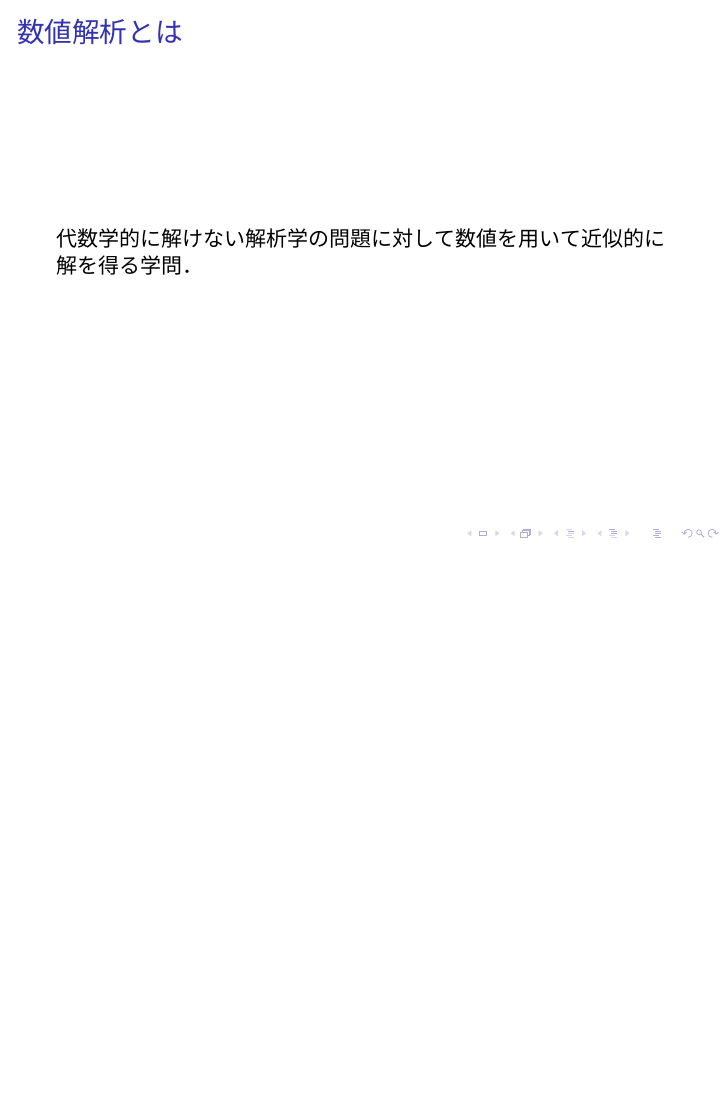
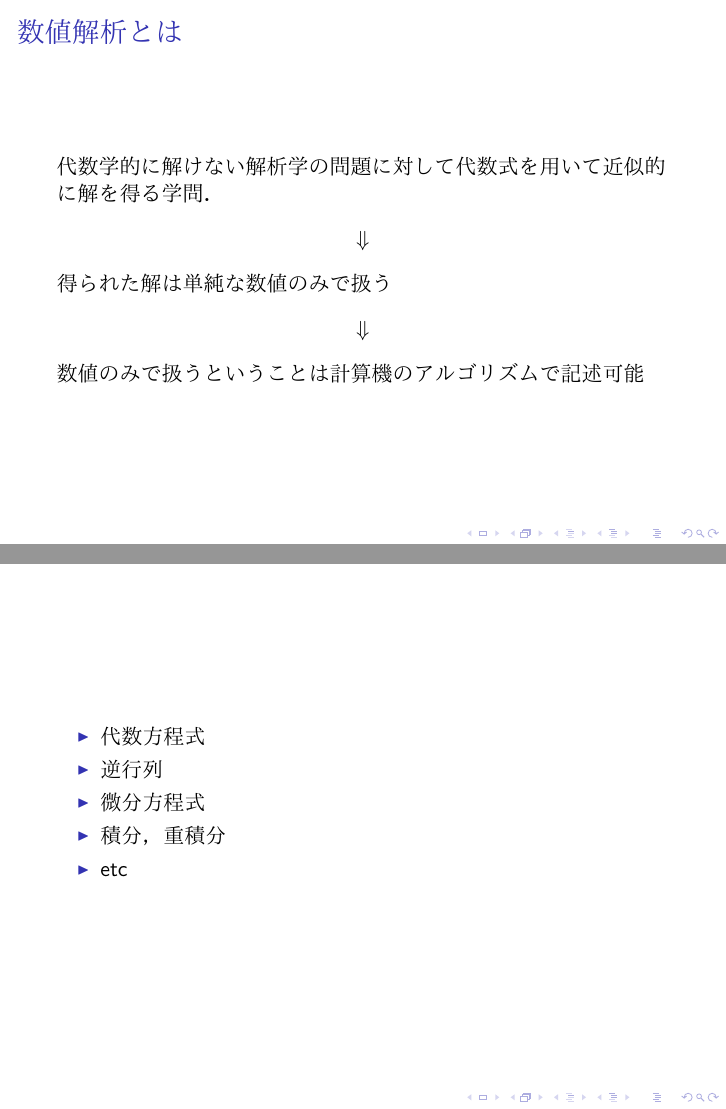
Before and after one commit to hyoiutu/SAMIT16.10, LaTeX slides (slide.tex): page 3 of 3 before the commit and pages 3 and 4 of 5 after it, the two joined at a grey line, the shorter picture padded with empty space. The pictures show the PDF file slide.pdf that the author committed with the source.

Commit message:
数ページスライド勧めた

```diff
--- a/slide.tex
+++ b/slide.tex
@@ -8,6 +8,26 @@
     数値解析と乱数の関係を紹介していきます．
   \end{frame}
   \begin{frame}{数値解析とは}
-    代数学的に解けない解析学の問題に対して数値を用いて近似的に解を得る学問．
+    代数学的に解けない解析学の問題に対して代数式を用いて近似的に解を得る学問．
+    \begin{center}$\Downarrow$\end{center}
+    得られた解は単純な数値のみで扱う
+    \begin{center}$\Downarrow$\end{center}
+    数値のみで扱うということは計算機のアルゴリズムで記述可能
+  \end{frame}
+  \begin{frame}
+    \begin{itemize}
+      \item 代数方程式
+      \item 逆行列
+      \item 微分方程式
+      \item 積分，重積分
+      \item etc
+    \end{itemize}
+
+  \end{frame}
+  \begin{frame}{乱数(列)とは}
+    出力が一意的ではない数字のこと，法則性がない数列のこと
+    \begin{itemize}
+      \item
+    \end{itemize}
   \end{frame}
 \end{document}
```
Also changed, not shown: slide.pdf.
